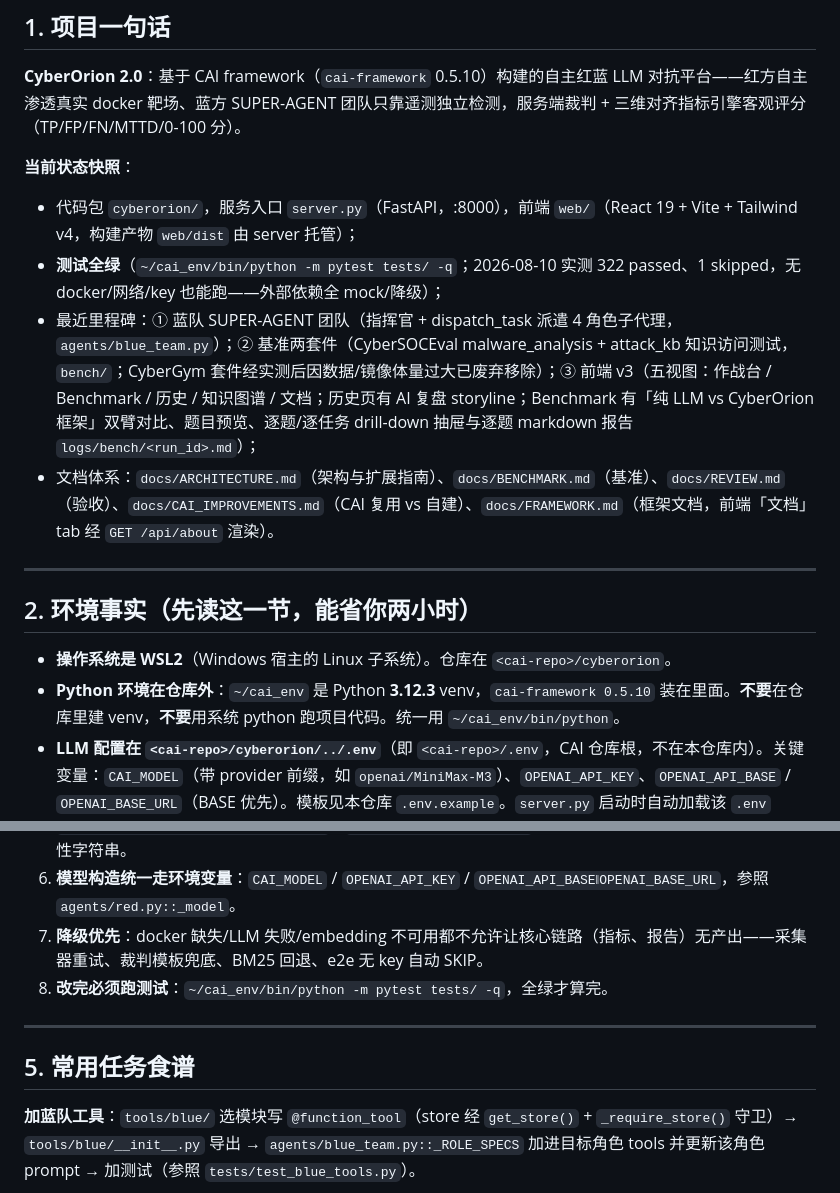
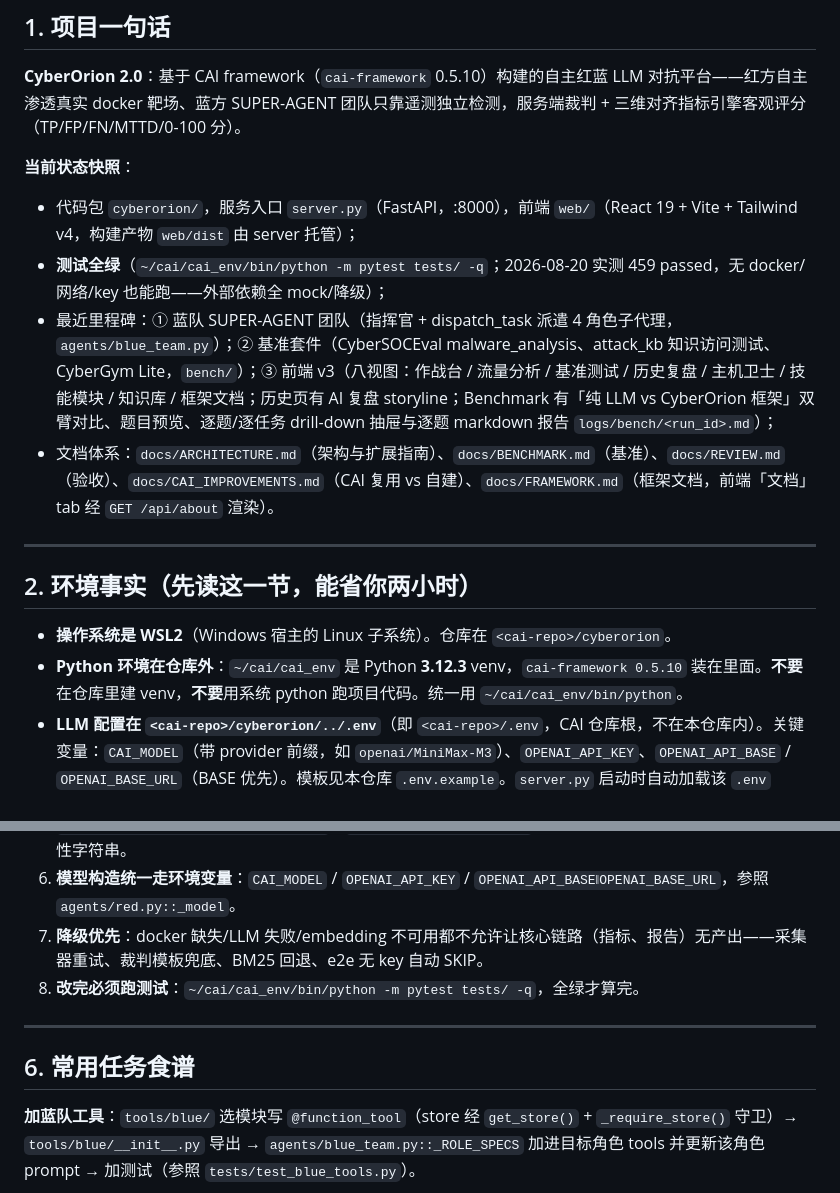
Before and after one commit to gry1024/CyberOrion, a Markdown page: AGENTS.md, 2 parts joined by grey strips. GitHub-like rendering.

```diff
--- a/AGENTS.md
+++ b/AGENTS.md
@@ -12,8 +12,8 @@
 **当前状态快照**：
 
 - 代码包 `cyberorion/`，服务入口 `server.py`（FastAPI，:8000），前端 `web/`（React 19 + Vite + Tailwind v4，构建产物 `web/dist` 由 server 托管）；
-- **测试全绿**（`~/cai_env/bin/python -m pytest tests/ -q`；2026-08-10 实测 322 passed、1 skipped，无 docker/网络/key 也能跑——外部依赖全 mock/降级）；
-- 最近里程碑：① 蓝队 SUPER-AGENT 团队（指挥官 + dispatch_task 派遣 4 角色子代理，`agents/blue_team.py`）；② 基准两套件（CyberSOCEval malware_analysis + attack_kb 知识访问测试，`bench/`；CyberGym 套件经实测后因数据/镜像体量过大已废弃移除）；③ 前端 v3（五视图：作战台 / Benchmark / 历史 / 知识图谱 / 文档；历史页有 AI 复盘 storyline；Benchmark 有「纯 LLM vs CyberOrion 框架」双臂对比、题目预览、逐题/逐任务 drill-down 抽屉与逐题 markdown 报告 `logs/bench/<run_id>.md`）；
+- **测试全绿**（`~/cai/cai_env/bin/python -m pytest tests/ -q`；2026-08-20 实测 459 passed，无 docker/网络/key 也能跑——外部依赖全 mock/降级）；
+- 最近里程碑：① 蓝队 SUPER-AGENT 团队（指挥官 + dispatch_task 派遣 4 角色子代理，`agents/blue_team.py`）；② 基准套件（CyberSOCEval malware_analysis、attack_kb 知识访问测试、CyberGym Lite，`bench/`）；③ 前端 v3（八视图：作战台 / 流量分析 / 基准测试 / 历史复盘 / 主机卫士 / 技能模块 / 知识库 / 框架文档；历史页有 AI 复盘 storyline；Benchmark 有「纯 LLM vs CyberOrion 框架」双臂对比、题目预览、逐题/逐任务 drill-down 抽屉与逐题 markdown 报告 `logs/bench/<run_id>.md`）；
 - 文档体系：`docs/ARCHITECTURE.md`（架构与扩展指南）、`docs/BENCHMARK.md`（基准）、`docs/REVIEW.md`（验收）、`docs/CAI_IMPROVEMENTS.md`（CAI 复用 vs 自建）、`docs/FRAMEWORK.md`（框架文档，前端「文档」tab 经 `GET /api/about` 渲染）。
 
 ---
@@ -21,7 +21,7 @@
 ## 2. 环境事实（先读这一节，能省你两小时）
 
 - **操作系统是 WSL2**（Windows 宿主的 Linux 子系统）。仓库在 `<cai-repo>/cyberorion`。
-- **Python 环境在仓库外**：`~/cai_env` 是 Python **3.12.3** venv，`cai-framework 0.5.10` 装在里面。**不要**在仓库里建 venv，**不要**用系统 python 跑项目代码。统一用 `~/cai_env/bin/python`。
+- **Python 环境在仓库外**：`~/cai/cai_env` 是 Python **3.12.3** venv，`cai-framework 0.5.10` 装在里面。**不要**在仓库里建 venv，**不要**用系统 python 跑项目代码。统一用 `~/cai/cai_env/bin/python`。
 - **LLM 配置在 `<cai-repo>/cyberorion/../.env`**（即 `<cai-repo>/.env`，CAI 仓库根，不在本仓库内）。关键变量：`CAI_MODEL`（带 provider 前缀，如 `openai/MiniMax-M3`）、`OPENAI_API_KEY`、`OPENAI_API_BASE` / `OPENAI_BASE_URL`（BASE 优先）。模板见本仓库 `.env.example`。`server.py` 启动时自动加载该 `.env`（setdefault 语义）。
 - **Docker = Windows 上的 Docker Desktop**（`E:\Program Files\Docker\Docker Desktop.exe`，WSL 里路径 `/mnt/e/Program Files/Docker/Docker Desktop.exe`）。WSL 里的 `docker` CLI 只是它的壳。**`docker` 命令挂了一般是 Desktop 没起**——启动 Desktop 后 `/var/run/docker.sock` 才存在。改镜像加速器要改 Windows 侧 `C:\Users\<user>\.docker\daemon.json` 再重启 Desktop。
 - **靶机容器**（`docker compose up -d` 起 3 台）：`cyberorion_dvwa`（172.29.0.10，宿主 28080→80）、`cyberorion_weak_ssh`（.12，22222→22）、`cyberorion_log4j`（.20，8983）。红方攻击一律走 **127.0.0.1 + 宿主端口**（见"已知坑"）。
@@ -111,11 +136,11 @@ cyberorion/                        # 仓库根
 5. **高内聚低耦合**：每个工具单文件、`@function_tool` + 中文 docstring（Args/Returns）、输出 `_clip` 截断（1200 字符）；会话级资源走 **binding 模式**（`telemetry.binding.set_store` / `eval.ground_truth.set_ground_truth` / `blue_team.set_event_bus`），不穿透工具签名；未绑定时返回解释性字符串。
 6. **模型构造统一走环境变量**：`CAI_MODEL` / `OPENAI_API_KEY` / `OPENAI_API_BASE‖OPENAI_BASE_URL`，参照 `agents/red.py::_model`。
 7. **降级优先**：docker 缺失/LLM 失败/embedding 不可用都不允许让核心链路（指标、报告）无产出——采集器重试、裁判模板兜底、BM25 回退、e2e 无 key 自动 SKIP。
-8. **改完必须跑测试**：`~/cai_env/bin/python -m pytest tests/ -q`，全绿才算完。
+8. **改完必须跑测试**：`~/cai/cai_env/bin/python -m pytest tests/ -q`，全绿才算完。
 
 ---
 
-## 5. 常用任务食谱
+## 6. 常用任务食谱
 
 **加蓝队工具**：`tools/blue/` 选模块写 `@function_tool`（store 经 `get_store()` + `_require_store()` 守卫）→ `tools/blue/__init__.py` 导出 → `agents/blue_team.py::_ROLE_SPECS` 加进目标角色 tools 并更新该角色 prompt → 加测试（参照 `tests/test_blue_tools.py`）。
 
```
Also changed, not shown: other parts of AGENTS.md (+40 -13 lines).
